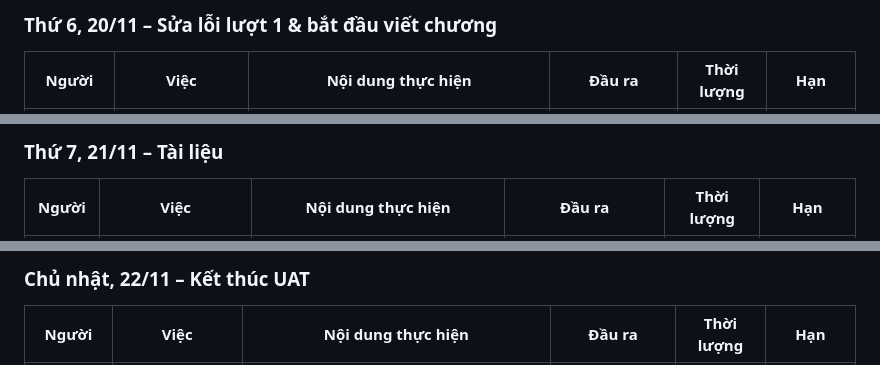
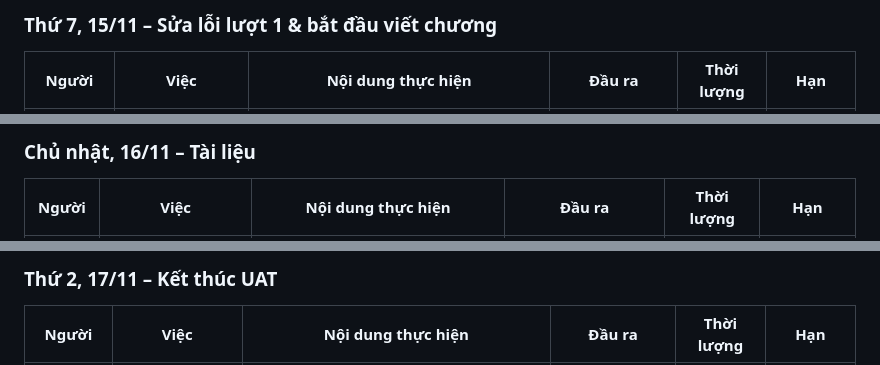
Before and after one commit to rtmiue20/fairshare, a Markdown page: docs/sprint6.md, 3 parts joined by grey strips. Drawn GitHub-style.

```diff
--- a/docs/sprint6.md
+++ b/docs/sprint6.md
@@ -73,4 +73,4 @@
 
-### Thứ 6, 20/11 – Sửa lỗi lượt 1 & bắt đầu viết chương
+### Thứ 7, 15/11 – Sửa lỗi lượt 1 & bắt đầu viết chương
 | Người | Việc | Nội dung thực hiện | Đầu ra | Thời lượng | Hạn |
 |---|---|---|---|---|---|
@@ -83,4 +83,4 @@
 
-### Thứ 7, 21/11 – Tài liệu
+### Chủ nhật, 16/11 – Tài liệu
 | Người | Việc | Nội dung thực hiện | Đầu ra | Thời lượng | Hạn |
 |---|---|---|---|---|---|
@@ -93,4 +93,4 @@
 
-### Chủ nhật, 22/11 – Kết thúc UAT
+### Thứ 2, 17/11 – Kết thúc UAT
 | Người | Việc | Nội dung thực hiện | Đầu ra | Thời lượng | Hạn |
 |---|---|---|---|---|---|
```
Also changed, not shown: other parts of docs/sprint6.md (+51 -51 lines).
